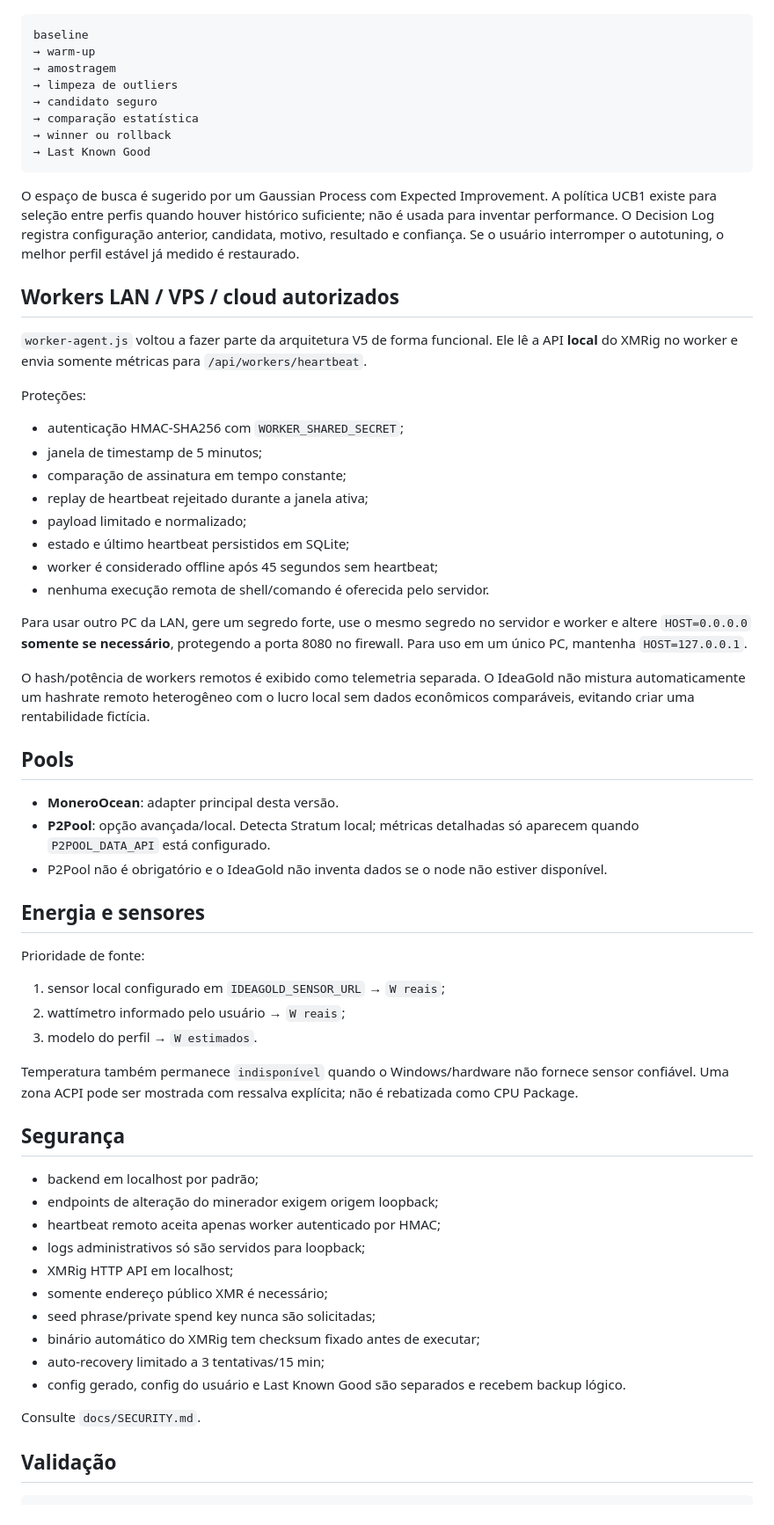
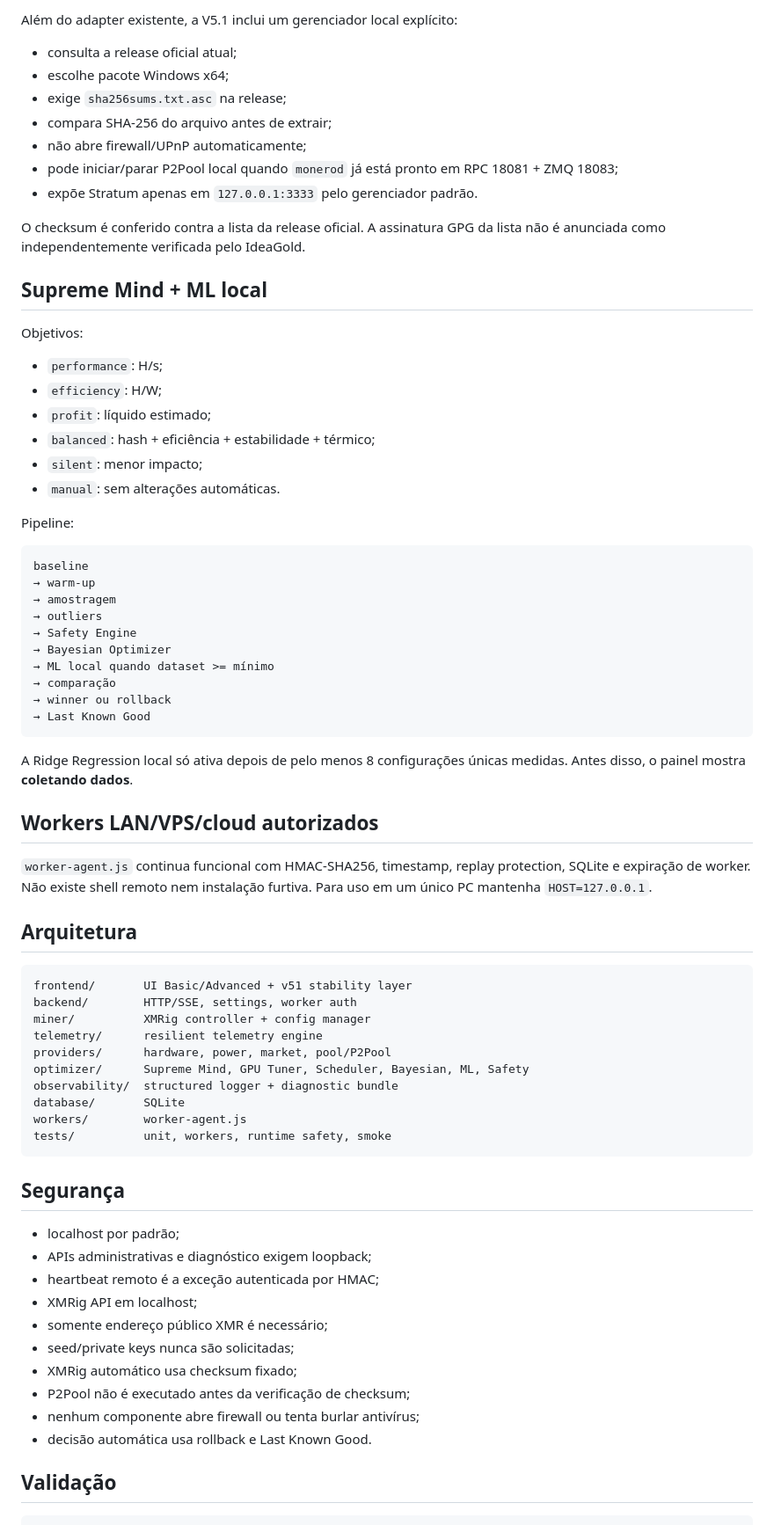
Before and after one commit to eiisrael/IdeaGold, a Markdown page: README.md, the part around one of its changes. Shown at 88% size. Drawn GitHub-style.

````diff
--- a/README.md
+++ b/README.md
@@ -88,66 +119,74 @@ Autotuning:
+Além do adapter existente, a V5.1 inclui um gerenciador local explícito:
+
+- consulta a release oficial atual;
+- escolhe pacote Windows x64;
+- exige `sha256sums.txt.asc` na release;
+- compara SHA-256 do arquivo antes de extrair;
+- não abre firewall/UPnP automaticamente;
+- pode iniciar/parar P2Pool local quando `monerod` já está pronto em RPC 18081 + ZMQ 18083;
+- expõe Stratum apenas em `127.0.0.1:3333` pelo gerenciador padrão.
+
+O checksum é conferido contra a lista da release oficial. A assinatura GPG da lista não é anunciada como independentemente verificada pelo IdeaGold.
+
+## Supreme Mind + ML local
+
+Objetivos:
+
+- `performance`: H/s;
+- `efficiency`: H/W;
+- `profit`: líquido estimado;
+- `balanced`: hash + eficiência + estabilidade + térmico;
+- `silent`: menor impacto;
+- `manual`: sem alterações automáticas.
+
+Pipeline:
 
 ```text
 baseline
 → warm-up
 → amostragem
-→ limpeza de outliers
-→ candidato seguro
-→ comparação estatística
+→ outliers
+→ Safety Engine
+→ Bayesian Optimizer
+→ ML local quando dataset >= mínimo
+→ comparação
 → winner ou rollback
 → Last Known Good
 ```
 
-O espaço de busca é sugerido por um Gaussian Process com Expected Improvement. A política UCB1 existe para seleção entre perfis quando houver histórico suficiente; não é usada para inventar performance. O Decision Log registra configuração anterior, candidata, motivo, resultado e confiança. Se o usuário interromper o autotuning, o melhor perfil estável já medido é restaurado.
+A Ridge Regression local só ativa depois de pelo menos 8 configurações únicas medidas. Antes disso, o painel mostra **coletando dados**.
 
-## Workers LAN / VPS / cloud autorizados
+## Workers LAN/VPS/cloud autorizados
 
-`worker-agent.js` voltou a fazer parte da arquitetura V5 de forma funcional. Ele lê a API **local** do XMRig no worker e envia somente métricas para `/api/workers/heartbeat`.
+`worker-agent.js` continua funcional com HMAC-SHA256, timestamp, replay protection, SQLite e expiração de worker. Não existe shell remoto nem instalação furtiva. Para uso em um único PC mantenha `HOST=127.0.0.1`.
 
-Proteções:
+## Arquitetura
 
-- autenticação HMAC-SHA256 com `WORKER_SHARED_SECRET`;
-- janela de timestamp de 5 minutos;
-- comparação de assinatura em tempo constante;
-- replay de heartbeat rejeitado durante a janela ativa;
-- payload limitado e normalizado;
-- estado e último heartbeat persistidos em SQLite;
-- worker é considerado offline após 45 segundos sem heartbeat;
-- nenhuma execução remota de shell/comando é oferecida pelo servidor.
-
-Para usar outro PC da LAN, gere um segredo forte, use o mesmo segredo no servidor e worker e altere `HOST=0.0.0.0` **somente se necessário**, protegendo a porta 8080 no firewall. Para uso em um único PC, mantenha `HOST=127.0.0.1`.
-
-O hash/potência de workers remotos é exibido como telemetria separada. O IdeaGold não mistura automaticamente um hashrate remoto heterogêneo com o lucro local sem dados econômicos comparáveis, evitando criar uma rentabilidade fictícia.
-
-## Pools
-
-- **MoneroOcean**: adapter principal desta versão.
-- **P2Pool**: opção avançada/local. Detecta Stratum local; métricas detalhadas só aparecem quando `P2POOL_DATA_API` está configurado.
-- P2Pool não é obrigatório e o IdeaGold não inventa dados se o node não estiver disponível.
-
-## Energia e sensores
-
-Prioridade de fonte:
-
-1. sensor local configurado em `IDEAGOLD_SENSOR_URL` → `W reais`;
-2. wattímetro informado pelo usuário → `W reais`;
-3. modelo do perfil → `W estimados`.
-
-Temperatura também permanece `indisponível` quando o Windows/hardware não fornece sensor confiável. Uma zona ACPI pode ser mostrada com ressalva explícita; não é rebatizada como CPU Package.
+```text
+frontend/       UI Basic/Advanced + v51 stability layer
+backend/        HTTP/SSE, settings, worker auth
+miner/          XMRig controller + config manager
+telemetry/      resilient telemetry engine
+providers/      hardware, power, market, pool/P2Pool
+optimizer/      Supreme Mind, GPU Tuner, Scheduler, Bayesian, ML, Safety
+observability/  structured logger + diagnostic bundle
+database/       SQLite
+workers/        worker-agent.js
+tests/          unit, workers, runtime safety, smoke
+```
 
 ## Segurança
 
-- backend em localhost por padrão;
-- endpoints de alteração do minerador exigem origem loopback;
-- heartbeat remoto aceita apenas worker autenticado por HMAC;
-- logs administrativos só são servidos para loopback;
-- XMRig HTTP API em localhost;
+- localhost por padrão;
+- APIs administrativas e diagnóstico exigem loopback;
+- heartbeat remoto é a exceção autenticada por HMAC;
+- XMRig API em localhost;
 - somente endereço público XMR é necessário;
-- seed phrase/private spend key nunca são solicitadas;
-- binário automático do XMRig tem checksum fixado antes de executar;
-- auto-recovery limitado a 3 tentativas/15 min;
-- config gerado, config do usuário e Last Known Good são separados e recebem backup lógico.
-
-Consulte `docs/SECURITY.md`.
+- seed/private keys nunca são solicitadas;
+- XMRig automático usa checksum fixado;
+- P2Pool não é executado antes da verificação de checksum;
+- nenhum componente abre firewall ou tenta burlar antivírus;
+- decisão automática usa rollback e Last Known Good.
 
 ## Validação
 
````
Also changed, not shown: other parts of README.md (+102 -76 lines).
